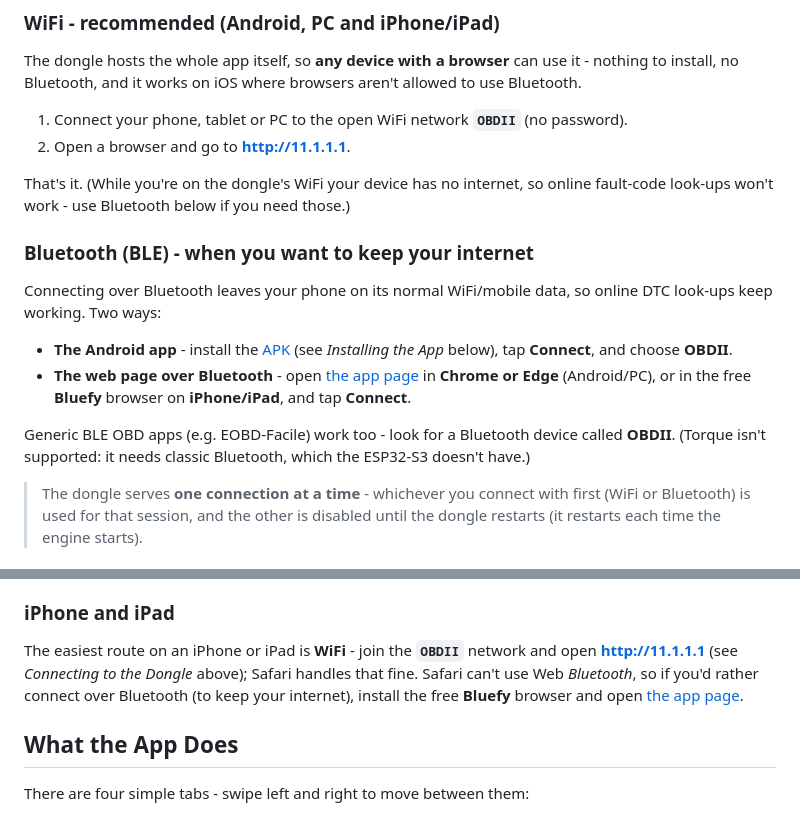
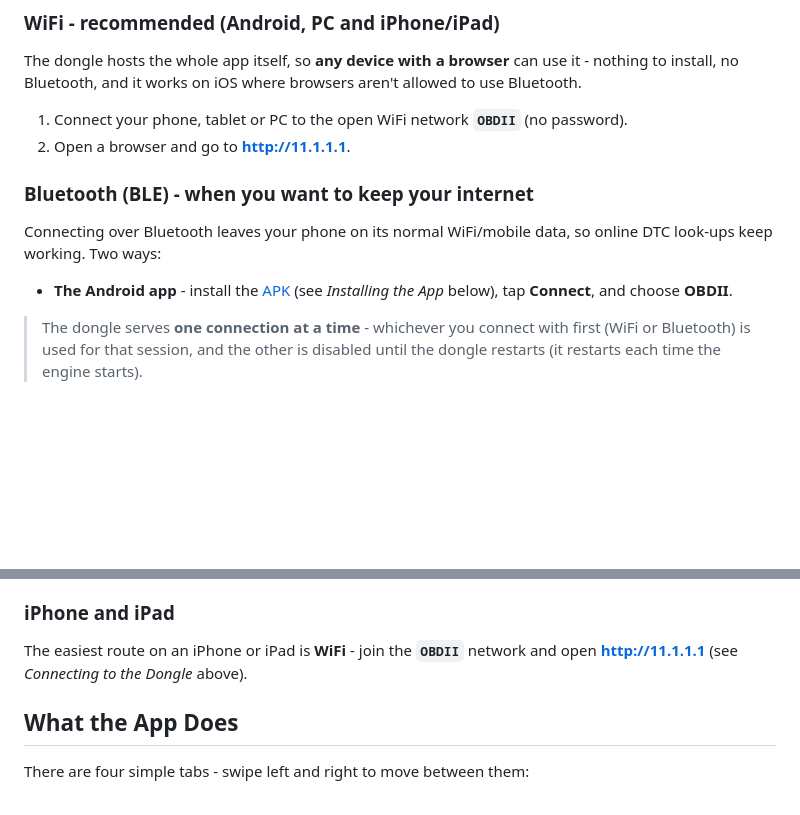
Before and after one commit to SimonRafferty/Td5-Diagnostic-App, a Markdown page: README.md, 2 parts joined by grey strips. Drawn GitHub-style; blank space fills up the shorter version.

```diff
--- a/README.md
+++ b/README.md
@@ -18,16 +18,13 @@ The dongle hosts the whole app itself, so **any device with a browser** can use
 1. Connect your phone, tablet or PC to the open WiFi network **`OBDII`** (no password).
 2. Open a browser and go to **http://11.1.1.1**.
 
-That's it.  (While you're on the dongle's WiFi your device has no internet, so online fault-code look-ups won't work - use Bluetooth below if you need those.)
 
 ### Bluetooth (BLE) - when you want to keep your internet
 
 Connecting over Bluetooth leaves your phone on its normal WiFi/mobile data, so online DTC look-ups keep working.  Two ways:
 
 - **The Android app** - install the [APK](Td5-Diagnostics-debug.apk) (see *Installing the App* below), tap **Connect**, and choose **OBDII**.
-- **The web page over Bluetooth** - open [the app page](https://simonrafferty.github.io/Td5-Diagnostic-App/Td5-Diagnostic.html) in **Chrome or Edge** (Android/PC), or in the free **Bluefy** browser on **iPhone/iPad**, and tap **Connect**.
 
-Generic BLE OBD apps (e.g. EOBD-Facile) work too - look for a Bluetooth device called **OBDII**.  (Torque isn't supported: it needs classic Bluetooth, which the ESP32-S3 doesn't have.)
 
 > The dongle serves **one connection at a time** - whichever you connect with first (WiFi or Bluetooth) is used for that session, and the other is disabled until the dongle restarts (it restarts each time the engine starts).
 
@@ -52,7 +49,7 @@ The whole app is packaged as a single, self-contained web page - [**Td5-Diagnost
 
 ### iPhone and iPad
 
-The easiest route on an iPhone or iPad is **WiFi** - join the **`OBDII`** network and open **http://11.1.1.1** (see *Connecting to the Dongle* above); Safari handles that fine.  Safari can't use Web *Bluetooth*, so if you'd rather connect over Bluetooth (to keep your internet), install the free **Bluefy** browser and open [the app page](https://simonrafferty.github.io/Td5-Diagnostic-App/Td5-Diagnostic.html).
+The easiest route on an iPhone or iPad is **WiFi** - join the **`OBDII`** network and open **http://11.1.1.1** (see *Connecting to the Dongle* above).
 
 ## What the App Does
 
```
